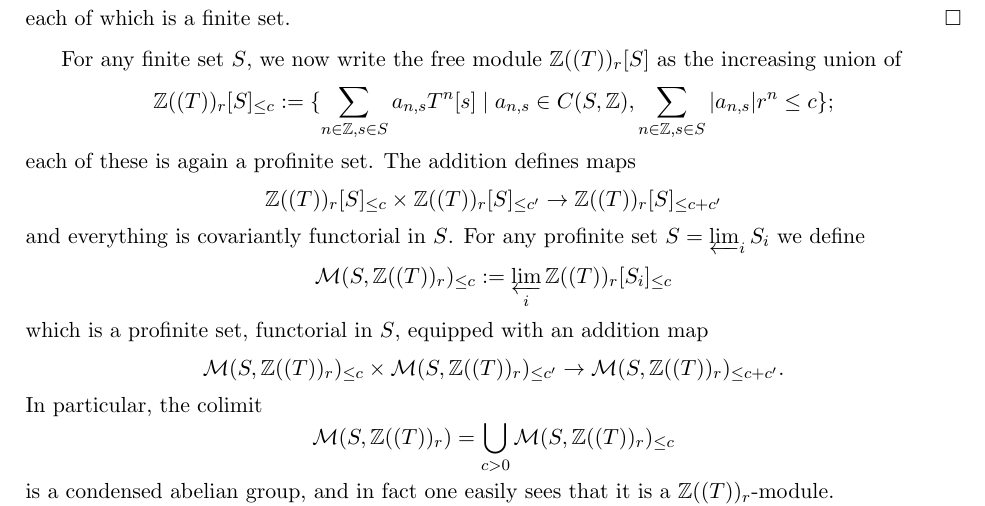
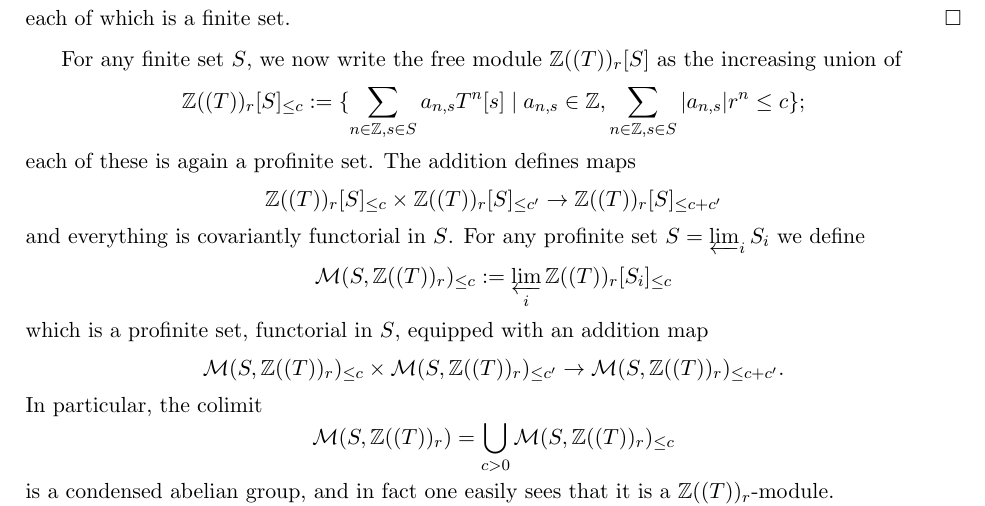
Before and after one commit to PeterScholze/Analytic, a LaTeX thesis (Analytic.tex): part of page 37 of 110, cut so that both start at the same text. Compiled offline with pdfLaTeX.

Commit message:
fix typo in display

```diff
--- a/Analytic.tex
+++ b/Analytic.tex
@@ -1180,7 +1180,7 @@ each of which is a finite set.
 
 For any finite set $S$, we now write the free module $\mathbb Z((T))_r[S]$ as the increasing union of
 \[
-\mathbb Z((T))_r[S]_{\leq c} := \{\sum_{n\in \mathbb Z,s\in S} a_{n,s} T^n [s]\mid a_{n,s}\in C(S,\mathbb Z), \sum_{n\in \mathbb Z, s\in S} |a_{n,s}|r^n\leq c\};
+\mathbb Z((T))_r[S]_{\leq c} := \{\sum_{n\in \mathbb Z,s\in S} a_{n,s} T^n [s]\mid a_{n,s}\in \mathbb Z, \sum_{n\in \mathbb Z, s\in S} |a_{n,s}|r^n\leq c\};
 \]
 each of these is again a profinite set. The addition defines maps
 \[
```
